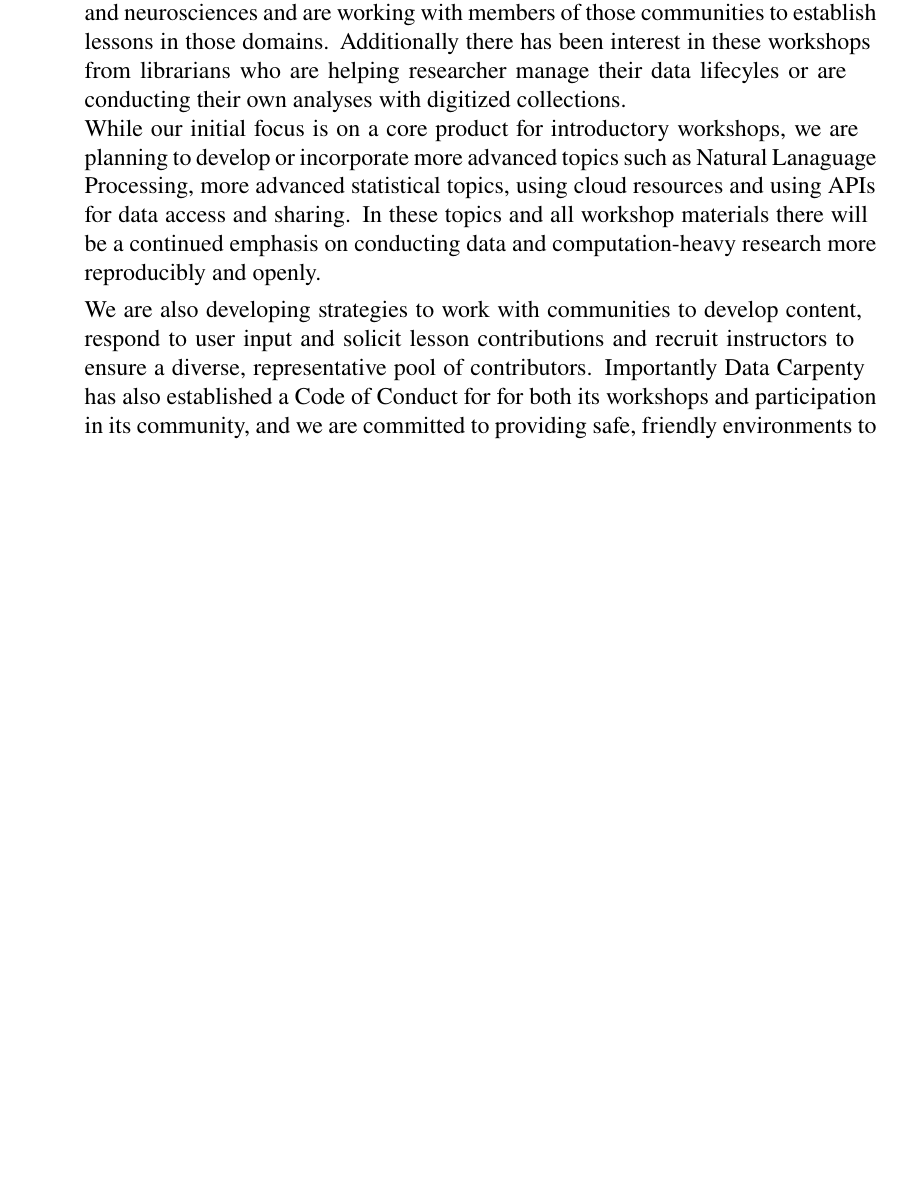
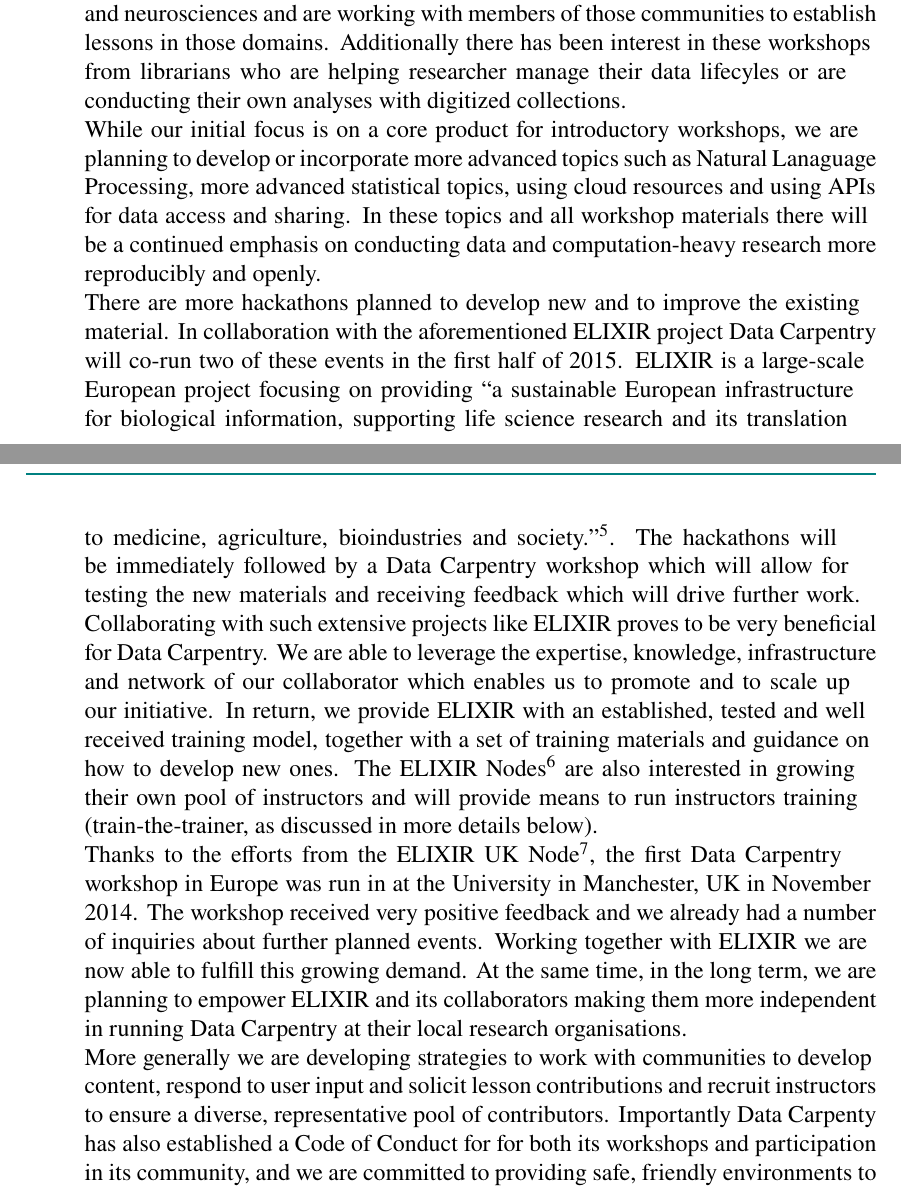
Before and after one commit to datacarpentry/documents, a LaTeX document (dcc2014/idcc-data-carpentry-paper.tex): part of page 5 of 9 before the commit and two parts of pages 5 and 6 of 10 after it, the two joined at a grey line, cut so that both start at the same text, the shorter picture padded with empty space. Compiled offline with pdfLaTeX.

Commit message:
2 paragraphs on ELIXIR

```diff
--- a/dcc2014/idcc-data-carpentry-paper.tex
+++ b/dcc2014/idcc-data-carpentry-paper.tex
@@ -168,9 +168,25 @@
  or are conducting their own analyses with digitized collections.\\
 
  While our initial focus is on a core product for introductory workshops, we are planning to develop or incorporate more advanced topics
- such as Natural Lanaguage Processing, more advanced statistical topics, using cloud resources and using APIs for data access and sharing. In these topics and all workshop materials there will be a continued emphasis on conducting data and computation-heavy research more reproducibly and openly.
+ such as Natural Lanaguage Processing, more advanced statistical topics, using cloud resources and using APIs for data access and sharing. In these topics and all workshop materials there will be a continued emphasis on conducting data and computation-heavy research more reproducibly and openly.\\
 
- We are also developing strategies to work with communities to develop content, respond to user input and solicit lesson contributions and recruit instructors to ensure a diverse, representative pool of contributors. Importantly Data Carpenty has also established a Code of Conduct for
+There are  more hackathons planned to develop new and to improve the existing material. In collaboration with the aforementioned ELIXIR project  Data Carpentry will co-run two
+of these events in the first half of 2015. ELIXIR is a large-scale European project focusing on providing ``a sustainable European infrastructure for biological information,
+supporting life science research and its translation to medicine, agriculture, bioindustries and society.''\footnote{\url{http://www.elixir-europe.org/}}.
+The hackathons will be immediately followed by a Data Carpentry workshop which will allow for testing the new materials and receiving feedback which will
+drive further work. Collaborating with such extensive projects like ELIXIR proves to be very beneficial for Data Carpentry. We are able to leverage
+the expertise, knowledge, infrastructure and network of our collaborator which enables us to promote and to scale up our initiative. In return, we provide ELIXIR with
+an established, tested and well received training model, together with a set of training materials and guidance on how to develop new ones. The ELIXIR
+Nodes\footnote{\url{http://www.elixir-europe.org/about/elixir-nodes}} are also interested in growing their own pool of instructors and will provide means
+to run instructors training (train-the-trainer, as discussed in more details below). \\
+
+Thanks to the efforts from the ELIXIR UK Node\footnote{\url{http://elixir-uk.org/}}, the first Data Carpentry workshop in Europe was run in at the University in Manchester, UK
+in November 2014. The workshop received very positive feedback and we already had a number of inquiries about further planned events. Working together with ELIXIR we are now
+able to fulfill this growing demand. At the same time, in the long term, we are planning to empower ELIXIR and its collaborators making them more independent in running
+Data Carpentry at their local research organisations. \\
+
+More generally we are developing strategies to work with communities to develop content, respond to user input and solicit lesson contributions and
+ recruit instructors to ensure a diverse, representative pool of contributors. Importantly Data Carpenty has also established a Code of Conduct for
  for both its workshops and participation in its community, and we are committed to providing safe, friendly environments to learn scientific computing.
 
 
```
